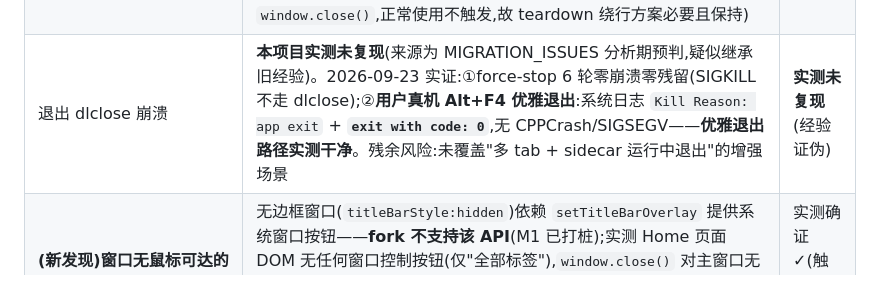
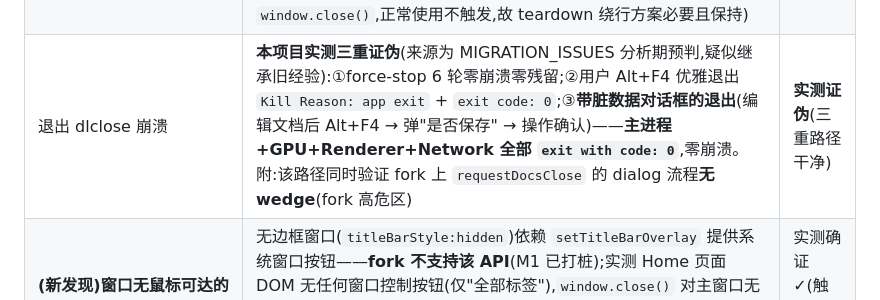
Before and after one commit to hackeris/SotaOffice, a Markdown page: docs/PORT_DESIGN.md, the part around the change. Rendered like a GitHub page.

Commit message:
docs: dlclose 三重证伪(force-stop/Alt+F4/带脏数据对话框退出均 exit 0)
用户实测:编辑文档后 Alt+F4 → 弹'是否保存'→ 操作确认 → 主进程+GPU+Renderer+Network
全部 exit with code: 0,零崩溃。同时验证 fork 上 requestDocsClose 的 dialog 流程无 wedge

```diff
--- a/docs/PORT_DESIGN.md
+++ b/docs/PORT_DESIGN.md
@@ -316,7 +316,7 @@ MCP/CLI 生态(fork 上 `ELECTRON_RUN_AS_NODE` 已被 hos_vscodium 验证;届时
 | CDP `Page.printToPDF` 不存在 | **不是缺陷**:CDP `Page.printToPDF` 仅 headless 可用(Chromium 固有设计,有头 Chrome 同样报 "Printing is not available");标准 Electron 亦然。正道是 `webContents.printToPDF`(已用) | 特性边界(查证) |
 | `media(hover:none)` 全能力置空 | **实测确证**(2026-09-23 二次复验,数据一致):UA 声明为 PC,却 `hoverNone:true` + `pointerCoarse/Fine:false` + `anyPointer*:false` + `maxTouchPoints:0` + `ontouchstart:false`——**自相矛盾**。根因:**fork 的 Chromium 未向 Blink 上报设备能力**(设备枚举缺失);**输入事件链路本身正常**(uitest 系统点击可正常操作应用),故为能力上报缺失而非输入失效。影响:CSS 响应式分支选错(hover 才显示的 UI、触屏优化尺寸) | 实测确证✓ / 可回馈上游 |
 | 关 docs tab 走 teardown 不 close | 证据是 GenOffice 源码注释(`tab-manager.ts:597`:"reproduced consistently... looks like an upstream WebContentsView/Chromium issue")——**桌面 Electron 上的复现**。**2026-09-23 本机补证**:复验 dlclose 时对 renderer 调 `window.close()` → **Home 页面卡死、窗口不销毁、CDP 无响应**(白屏,二次复现确证)——同为"窗口/WebContents 销毁流程 wedge UI"风险域,fork 上确实存在该缺陷(本机实证;应用源码无 renderer 可达的 `window.close()`,正常使用不触发,故 teardown 绕行方案必要且保持) | 上游复现 + **本机同类实证**✓ |
-| 退出 dlclose 崩溃 | **本项目实测未复现**(来源为 MIGRATION_ISSUES 分析期预判,疑似继承旧经验)。2026-09-23 实证:①force-stop 6 轮零崩溃零残留(SIGKILL 不走 dlclose);②**用户真机 Alt+F4 优雅退出**:系统日志 `Kill Reason: app exit` + **`exit with code: 0`**,无 CPPCrash/SIGSEGV——**优雅退出路径实测干净**。残余风险:未覆盖"多 tab + sidecar 运行中退出"的增强场景 | **实测未复现**(经验证伪) |
+| 退出 dlclose 崩溃 | **本项目实测三重证伪**(来源为 MIGRATION_ISSUES 分析期预判,疑似继承旧经验):①force-stop 6 轮零崩溃零残留;②用户 Alt+F4 优雅退出 `Kill Reason: app exit` + `exit code: 0`;③**带脏数据对话框的退出**(编辑文档后 Alt+F4 → 弹"是否保存" → 操作确认)——**主进程+GPU+Renderer+Network 全部 `exit with code: 0`**,零崩溃。附:该路径同时验证 fork 上 `requestDocsClose` 的 dialog 流程**无 wedge**(fork 高危区) | **实测证伪**(三重路径干净) |
 | **(新发现)窗口无鼠标可达的关闭入口** | 无边框窗口(`titleBarStyle:hidden`)依赖 `setTitleBarOverlay` 提供系统窗口按钮——**fork 不支持该 API**(M1 已打桩);实测 Home 页面 DOM 无任何窗口控制按钮(仅"全部标签"),`window.close()` 对主窗口无效(Electron 规则)。**修正(2026-09-23 用户实测)**:**Alt+F4 键盘路径有效**(窗口正常关闭、应用优雅退出);缺的是**鼠标/触屏可点的按钮**——触屏用户无关闭入口。M2 窗口适配项(自绘窗口按钮或系统装饰) | 实测确证✓(触屏场景待适配) |
 
 ### 11.7 剩余
```
